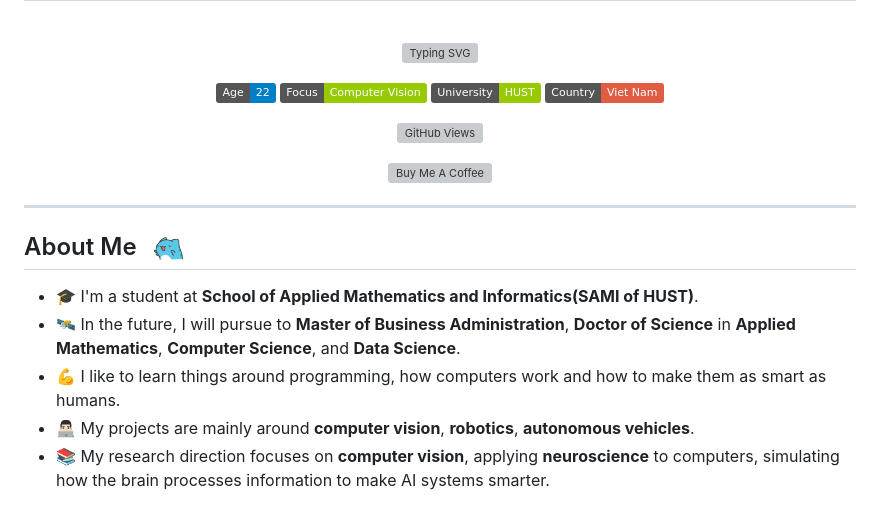
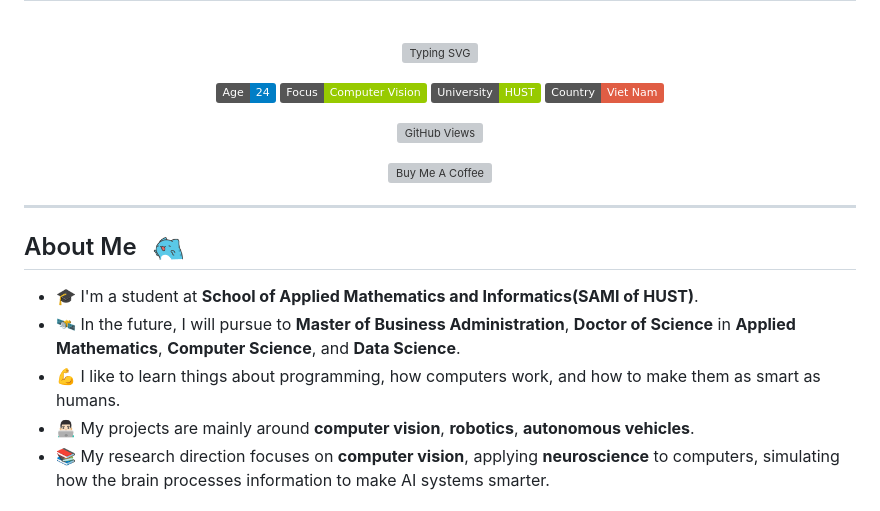
Before and after one commit to thanhhoangvan/thanhhoangvan, a Markdown page: README.md, the part around one of its changes. Drawn GitHub-style; badges without logos; grey boxes are pictures that could not be loaded.

```diff
--- a/README.md
+++ b/README.md
@@ -16,7 +16,7 @@
 </p>
 
 <p align="center">
-<img src="https://img.shields.io/badge/Age-22-blue"/>
+<img src="https://img.shields.io/badge/Age-24-blue"/>
 <img src="https://img.shields.io/badge/Focus-Computer%20Vision-green"/>
 <img src="https://img.shields.io/badge/University-HUST-green"/>
 <img src="https://img.shields.io/badge/Country-Viet%20Nam-red"/>
@@ -35,7 +35,7 @@
 <ul>
 <li> 🎓 I'm a student at <b>School of Applied Mathematics and Informatics(SAMI of HUST)</b>.</li>
 <li> 🛰 In the future, I will pursue to <b>Master of Business Administration</b>, <b>Doctor of Science</b> in <b>Applied Mathematics</b>, <b>Computer Science</b>, and <b>Data Science</b>.</li>
-<li> 💪 I like to learn things around programming, how computers work and how to make them as smart as humans.</li>
+<li> 💪 I like to learn things about programming, how computers work, and how to make them as smart as humans.</li>
 <li> 👨🏻‍💻 My projects are mainly around <b>computer vision</b>, <b>robotics</b>, <b>autonomous vehicles</b>.</li>
 <li> 📚 My research direction focuses on <b>computer vision</b>, applying <b>neuroscience</b> to computers, simulating how the brain processes information to make AI systems smarter.</li>
 </ul>
```
Also changed, not shown: other parts of README.md (+1 -1 lines).
